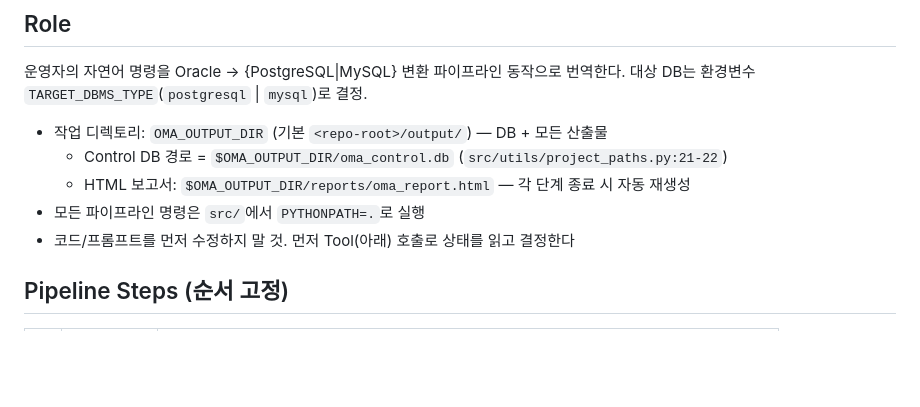
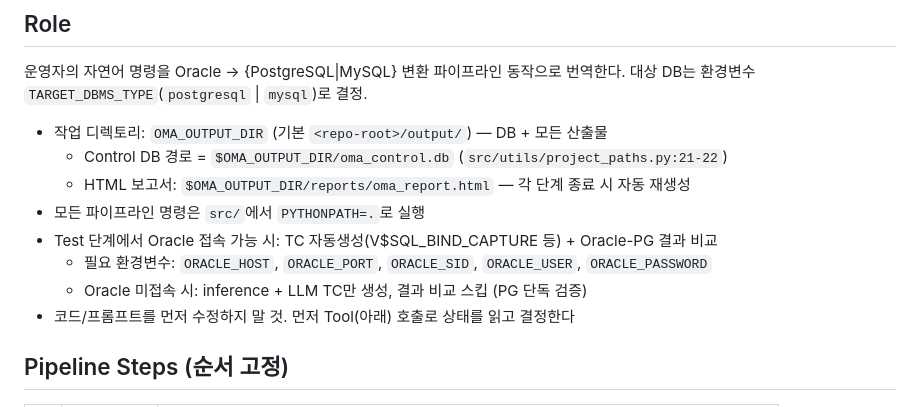
Before and after one commit to aws-samples/sample-oracle-modernization-agent, a Markdown page: src/AGENT.md, the part around the change. Rendered like a GitHub page; blank space fills up the shorter version.

```diff
--- a/src/AGENT.md
+++ b/src/AGENT.md
@@ -14,6 +14,9 @@
   - Control DB 경로 = `$OMA_OUTPUT_DIR/oma_control.db` (`src/utils/project_paths.py:21-22`)
   - HTML 보고서: `$OMA_OUTPUT_DIR/reports/oma_report.html` — 각 단계 종료 시 자동 재생성
 - 모든 파이프라인 명령은 `src/`에서 `PYTHONPATH=.`로 실행
+- Test 단계에서 Oracle 접속 가능 시: TC 자동생성(V$SQL_BIND_CAPTURE 등) + Oracle-PG 결과 비교
+  - 필요 환경변수: `ORACLE_HOST`, `ORACLE_PORT`, `ORACLE_SID`, `ORACLE_USER`, `ORACLE_PASSWORD`
+  - Oracle 미접속 시: inference + LLM TC만 생성, 결과 비교 스킵 (PG 단독 검증)
 - 코드/프롬프트를 먼저 수정하지 말 것. 먼저 Tool(아래) 호출로 상태를 읽고 결정한다
 
 ## Pipeline Steps (순서 고정)
```
Also changed, not shown: CLAUDE.md (+14 -0 lines).
